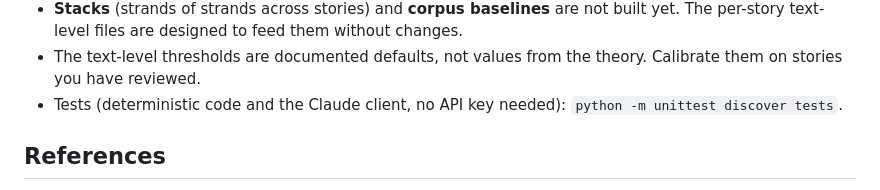
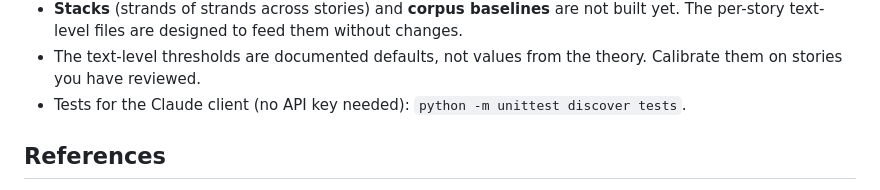
Before and after one commit to iamahmadyasin/gtvh-analyzer, a Markdown page: README.md, the part around the change. Rendered like a GitHub page.

Commit message:
README: tests now cover the Claude client only
Co-Authored-By: Claude Opus 5.5 <noreply@anthropic.com>
Claude-Session: https://claude.ai/code/session_018beMDgQGYZMwtXV9qEoL1R

```diff
--- a/README.md
+++ b/README.md
@@ -550,7 +550,7 @@ Corrected Canonical Target and Canonical Situation values from the story's workb
   them without changes.
 - The text-level thresholds are documented defaults, not values from
   the theory. Calibrate them on stories you have reviewed.
-- Tests (deterministic code and the Claude client, no API key needed):
+- Tests for the Claude client (no API key needed):
   `python -m unittest discover tests`.
 
 ## References
```
